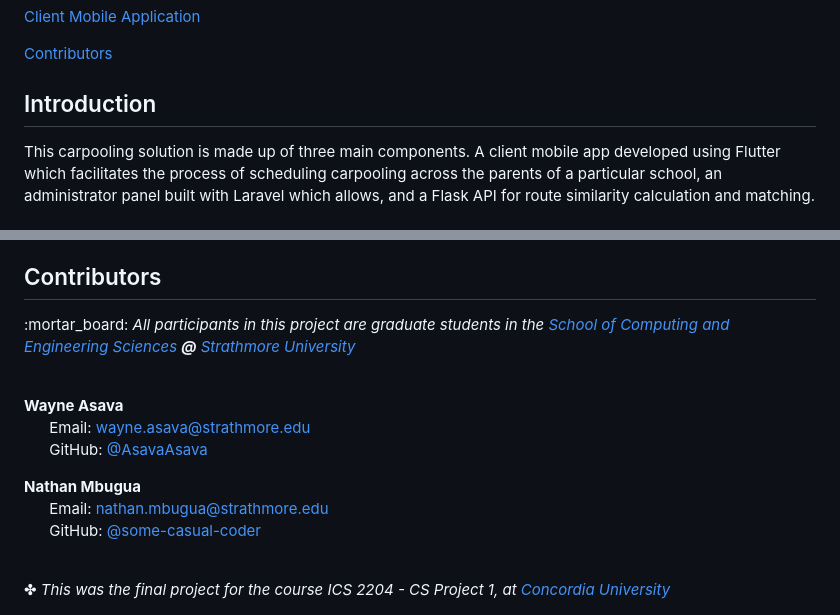
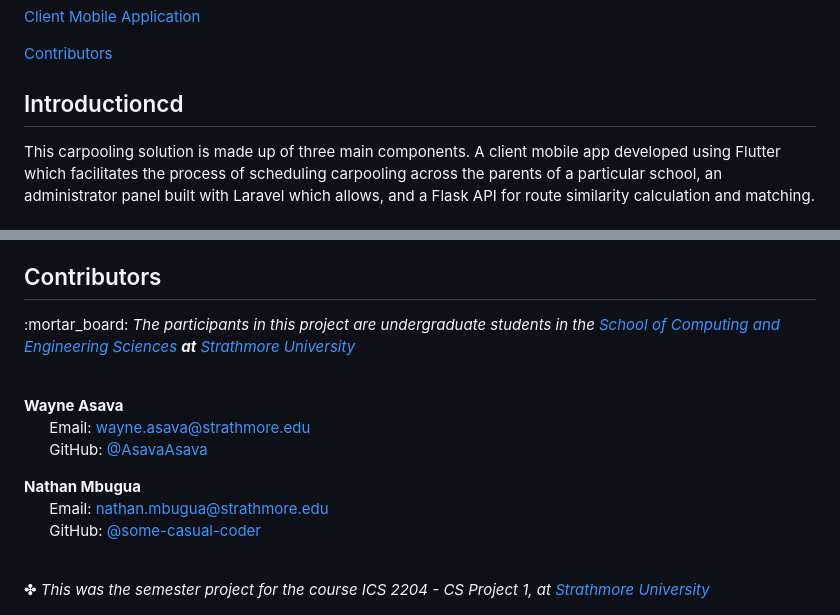
Before and after one commit to AsavaAsava/SchoolPool, a Markdown page: README.md, 2 parts joined by grey strips. GitHub-like rendering.

```diff
--- a/README.md
+++ b/README.md
@@ -33,7 +33,7 @@ In Kenya, heavy traffic is experienced around school zones during peak pick-up a
 
 [ Contributors](#contributors)
 
-## Introduction
+## Introductioncd
 
 This carpooling solution is made up of three main components. A client mobile app developed using Flutter which facilitates the process of scheduling carpooling across the parents of a particular school, an administrator panel built with Laravel which allows, and a Flask API for route similarity calculation and matching.
 
@@ -190,7 +190,7 @@ The client mobile application is available for [Android](www.android.com).
 
 ## Contributors
 <p>
-  :mortar_board: <i>All participants in this project are graduate students in the <a href="https://whttps://sces.strathmore.edu/">School of Computing and Engineering Sciences</a> <b>@</b> <a href="https://www.strathmore.edu/">Strathmore University</a></i> <br> <br>
+  :mortar_board: <i>The participants in this project are undergraduate students in the <a href="https://whttps://sces.strathmore.edu/">School of Computing and Engineering Sciences</a> <b>at</b> <a href="https://www.strathmore.edu/">Strathmore University</a></i> <br> <br>
 
    <b>Wayne Asava</b> <br>
   &nbsp;&nbsp;&nbsp;&nbsp;&nbsp; Email: <a>wayne.asava@strathmore.edu</a> <br>
@@ -203,4 +203,4 @@ The client mobile application is available for [Android](www.android.com).
 </p>
 
 <br>
-✤ <i>This was the final project for the course ICS 2204 - CS Project 1, at <a href="https://www.strathmore.edu/">Concordia University</a><i>
+✤ <i>This was the semester project for the course ICS 2204 - CS Project 1, at <a href="https://www.strathmore.edu/">Strathmore University</a><i>
```
